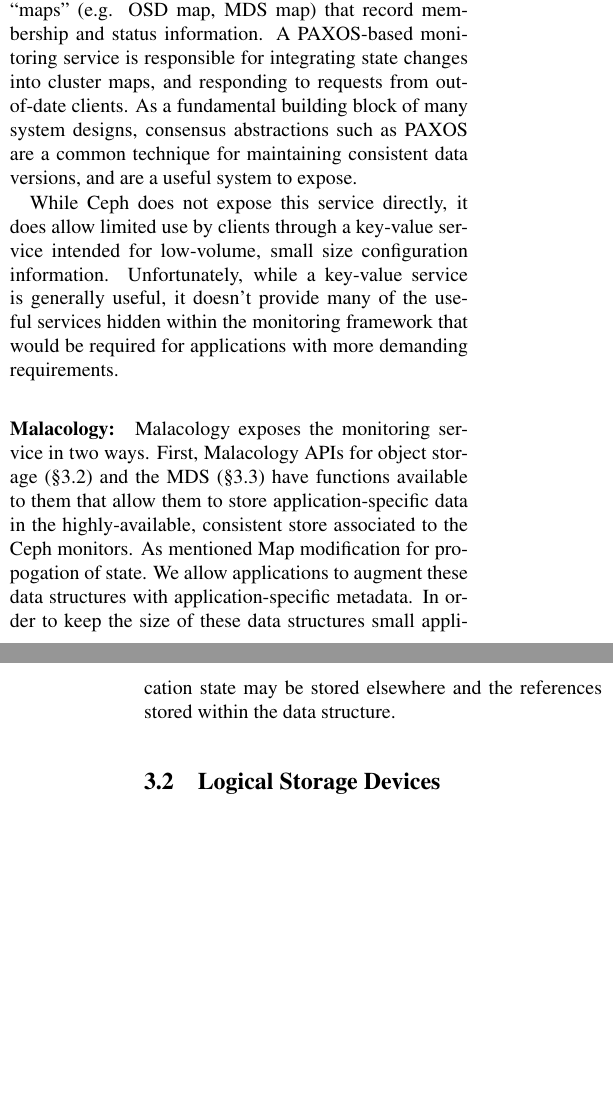
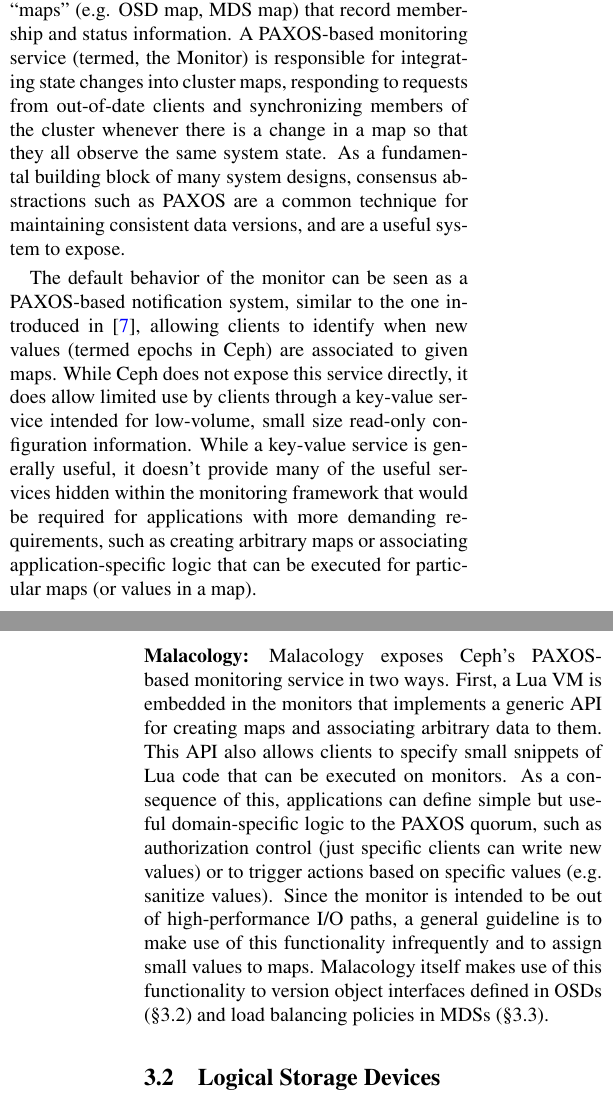
Before and after one commit to michaelsevilla/malacology-popper, a LaTeX paper (paper/paper.tex): two parts of the columns of pages 3 and 4 of 13, joined at a grey line, cut so that both start at the same text, the shorter picture padded with empty space. Compiled offline with pdfLaTeX.

Commit message:
Adds Malacology subsection to Cluster State Mgmt

```diff
--- a/paper/paper.tex
+++ b/paper/paper.tex
@@ -288,31 +288,42 @@
 Keeping track of the state of a distributed system is an essential part of any
 successful service and a necessary component in order to diagnose and detect
 failures, when they occur. In the case of Ceph, a consistent view of cluster
-state among server daemons and clients is critical
-to provide strong consistency guarantees to clients. Ceph maintains cluster
-state information in per-subsystem ``maps'' (e.g. OSD map, MDS map) that
-record membership and status information. A PAXOS-based monitoring service is
-responsible for integrating state changes into cluster maps, and responding to
-requests from out-of-date clients. As a fundamental building block of many
-system designs, consensus abstractions such as PAXOS are a common technique
-for maintaining consistent data versions, and are a useful system to expose.
+state among server daemons and clients is critical to provide strong consistency
+guarantees to clients. Ceph maintains cluster state information in per-subsystem
+``maps'' (e.g. OSD map, MDS map) that record membership and status information.
+A PAXOS-based monitoring service (termed, the Monitor) is responsible for
+integrating state changes into cluster maps, responding to requests from
+out-of-date clients and synchronizing members of the cluster whenever there is a
+change in a map so that they all observe the same system state. As a fundamental
+building block of many system designs, consensus abstractions such as PAXOS are
+a common technique for maintaining consistent data versions, and are a useful
+system to expose.
 
-While Ceph does not expose this service directly, it does allow limited use by
-clients through a key-value service intended for low-volume, small size
-configuration information. Unfortunately, while a key-value service is
+The default behavior of the monitor can be seen as a PAXOS-based notification
+system, similar to the one introduced in~\cite{burrows_chubby_2006}, allowing
+clients to identify when new values (termed epochs in Ceph) are associated to
+given maps. While Ceph does not expose this service directly, it does allow
+limited use by clients through a key-value service intended for low-volume,
+small size read-only configuration information. While a key-value service is
 generally useful, it doesn't provide many of the useful services hidden within
 the monitoring framework that would be required for applications with more
-demanding requirements.
+demanding requirements, such as creating arbitrary maps or associating
+application-specific logic that can be executed for particular maps (or values
+in a map).
 
-\paragraph*{Malacology:} Malacology exposes the monitoring service in two ways.
-First, Malacology APIs for object storage (\S\ref{active-storage}) and the MDS
-(\S\ref{malacology:mds}) have functions available to them that allow them to
-store application-specific data in the highly-available, consistent store
-associated to the Ceph monitors. As mentioned
-Map modification for propogation of state. We allow applications to augment
-these data structures with application-specific metadata. In order to keep the
-size of these data structures small application state may be stored elsewhere
-and the references stored within the data structure.
+\paragraph*{Malacology:} Malacology exposes Ceph's PAXOS-based monitoring
+service in two ways. First, a Lua VM is embedded in the monitors that implements
+a generic API for creating maps and associating arbitrary data to them. This API
+also allows clients to specify small snippets of Lua code that can be executed
+on monitors. As a consequence of this, applications can define simple but useful
+domain-specific logic to the PAXOS quorum, such as authorization control (just
+specific clients can write new values) or to trigger actions based on specific
+values (e.g. sanitize values). Since the monitor is intended to be out of
+high-performance I/O paths, a general guideline is to make use of this
+functionality infrequently and to assign small values to maps. Malacology itself
+makes use of this functionality to version object interfaces defined in OSDs
+(\S\ref{active-storage}) and load balancing policies in MDSs
+(\S\ref{malacology:mds}).
 
 \subsection{Logical Storage Devices}
 \label{active-storage}
```
